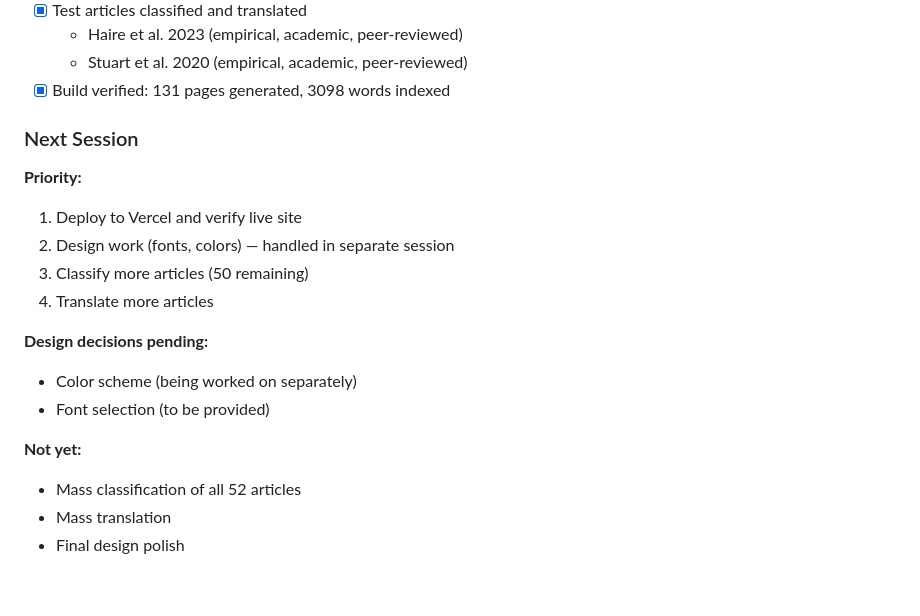
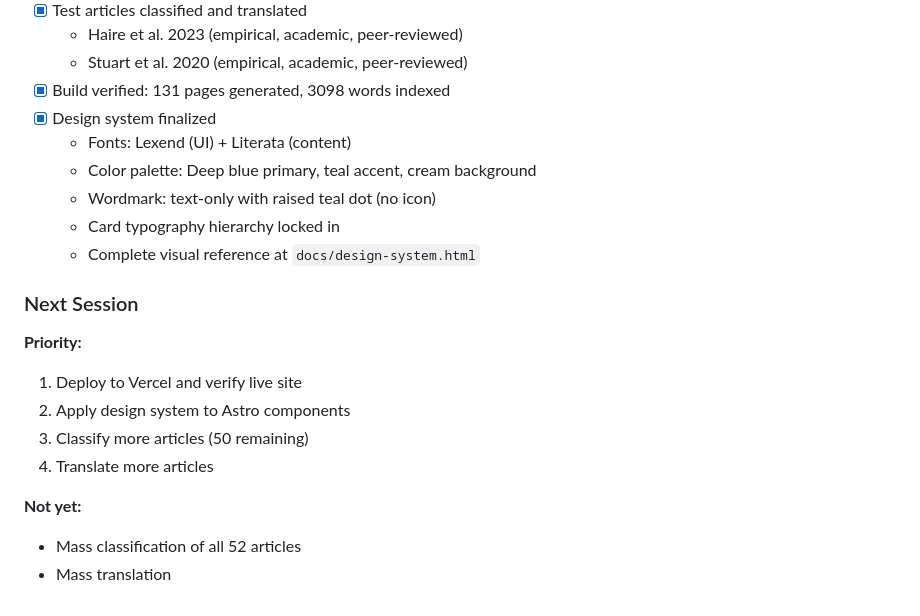
Before and after one commit to jddeitch/pda, a Markdown page: CLAUDE.md, the part around one of its changes. Drawn GitHub-style.

```diff
--- a/CLAUDE.md
+++ b/CLAUDE.md
@@ -280,20 +311,21 @@ When starting translation work, also:
   - Haire et al. 2023 (empirical, academic, peer-reviewed)
   - Stuart et al. 2020 (empirical, academic, peer-reviewed)
 - [x] Build verified: 131 pages generated, 3098 words indexed
+- [x] Design system finalized
+  - Fonts: Lexend (UI) + Literata (content)
+  - Color palette: Deep blue primary, teal accent, cream background
+  - Wordmark: text-only with raised teal dot (no icon)
+  - Card typography hierarchy locked in
+  - Complete visual reference at `docs/design-system.html`
 
 ### Next Session
 
 **Priority:**
 1. Deploy to Vercel and verify live site
-2. Design work (fonts, colors) — handled in separate session
+2. Apply design system to Astro components
 3. Classify more articles (50 remaining)
 4. Translate more articles
-
-**Design decisions pending:**
-- Color scheme (being worked on separately)
-- Font selection (to be provided)
 
 **Not yet:**
 - Mass classification of all 52 articles
 - Mass translation
-- Final design polish
```
Also changed, not shown: other parts of CLAUDE.md (+32 -1 lines).
